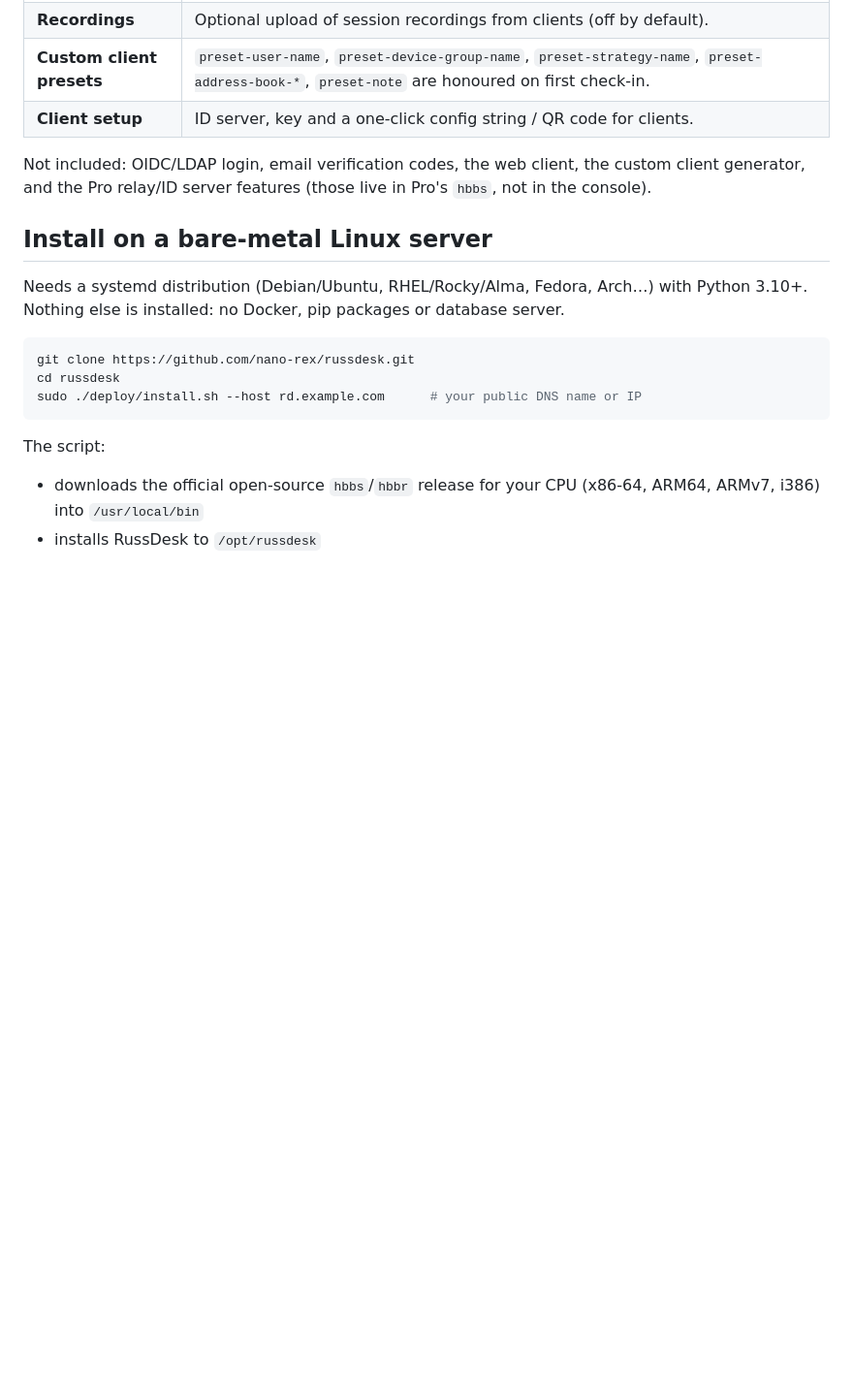
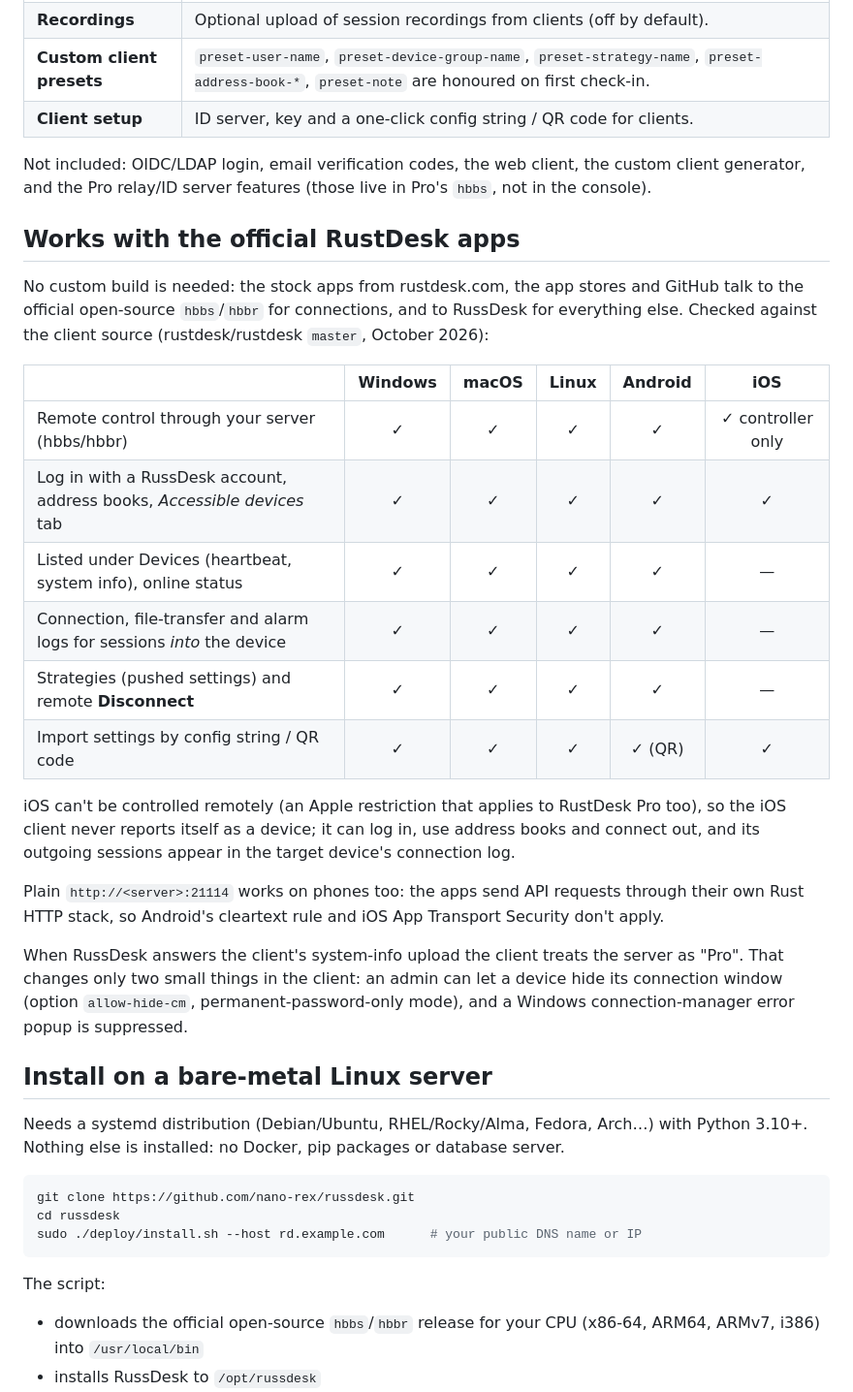
Before and after one commit to nano-rex/russdesk, a Markdown page: README.md, the part around the change. Shown at 97% size. Drawn GitHub-style; blank space fills up the shorter version.

Commit message:
docs: client compatibility per platform
Co-Authored-By: Claude Opus 5.5 <noreply@anthropic.com>

```diff
--- a/README.md
+++ b/README.md
@@ -26,6 +26,33 @@ worked out from the open-source client; see [docs/client-protocol.md](docs/clien
 
 Not included: OIDC/LDAP login, email verification codes, the web client, the custom client
 generator, and the Pro relay/ID server features (those live in Pro's `hbbs`, not in the console).
+
+## Works with the official RustDesk apps
+
+No custom build is needed: the stock apps from rustdesk.com, the app stores and GitHub talk to
+the official open-source `hbbs`/`hbbr` for connections, and to RussDesk for everything else.
+Checked against the client source (rustdesk/rustdesk `master`, October 2026):
+
+| | Windows | macOS | Linux | Android | iOS |
+| --- | :-: | :-: | :-: | :-: | :-: |
+| Remote control through your server (hbbs/hbbr) | ✓ | ✓ | ✓ | ✓ | ✓ controller only |
+| Log in with a RussDesk account, address books, *Accessible devices* tab | ✓ | ✓ | ✓ | ✓ | ✓ |
+| Listed under Devices (heartbeat, system info), online status | ✓ | ✓ | ✓ | ✓ | — |
+| Connection, file-transfer and alarm logs for sessions *into* the device | ✓ | ✓ | ✓ | ✓ | — |
+| Strategies (pushed settings) and remote **Disconnect** | ✓ | ✓ | ✓ | ✓ | — |
+| Import settings by config string / QR code | ✓ | ✓ | ✓ | ✓ (QR) | ✓ |
+
+iOS can't be controlled remotely (an Apple restriction that applies to RustDesk Pro too), so the
+iOS client never reports itself as a device; it can log in, use address books and connect out,
+and its outgoing sessions appear in the target device's connection log.
+
+Plain `http://<server>:21114` works on phones too: the apps send API requests through their own
+Rust HTTP stack, so Android's cleartext rule and iOS App Transport Security don't apply.
+
+When RussDesk answers the client's system-info upload the client treats the server as "Pro".
+That changes only two small things in the client: an admin can let a device hide its
+connection window (option `allow-hide-cm`, permanent-password-only mode), and a Windows
+connection-manager error popup is suppressed.
 
 ## Install on a bare-metal Linux server
 
```
